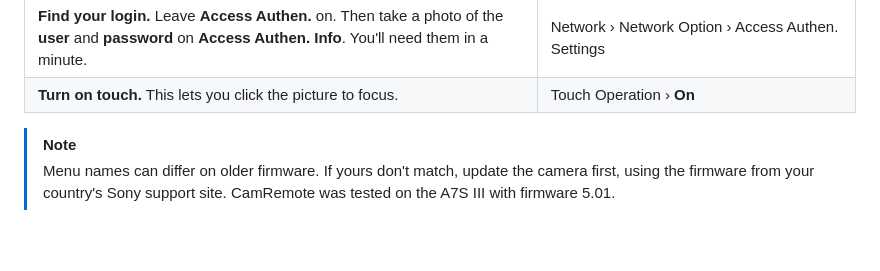
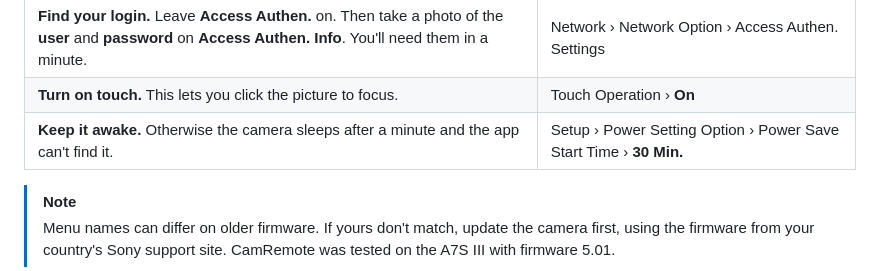
Before and after one commit to RemingtonWilcox/CamRemote, a Markdown page: README.md, the part around the change. Rendered like a GitHub page; blank space fills up the shorter version.

Commit message:
Tell people to keep the camera awake in the setup steps
Co-Authored-By: Claude Opus 5.5 <noreply@anthropic.com>

```diff
--- a/README.md
+++ b/README.md
@@ -190,6 +190,7 @@ On the camera, press **MENU**, then:
 | **Allow remote control.** | Network › Cnct./Remote Sht. › Remote Shoot Function › Remote Shooting › **On** |
 | **Find your login.** Leave **Access Authen.** on. Then take a photo of the **user** and **password** on **Access Authen. Info**. You'll need them in a minute. | Network › Network Option › Access Authen. Settings |
 | **Turn on touch.** This lets you click the picture to focus. | Touch Operation › **On** |
+| **Keep it awake.** Otherwise the camera sleeps after a minute and the app can't find it. | Setup › Power Setting Option › Power Save Start Time › **30 Min.** |
 
 > [!NOTE]
 > Menu names can differ on older firmware. If yours don't match, update the camera first, using the firmware from your country's Sony support site. CamRemote was tested on the A7S III with firmware 5.01.
```
